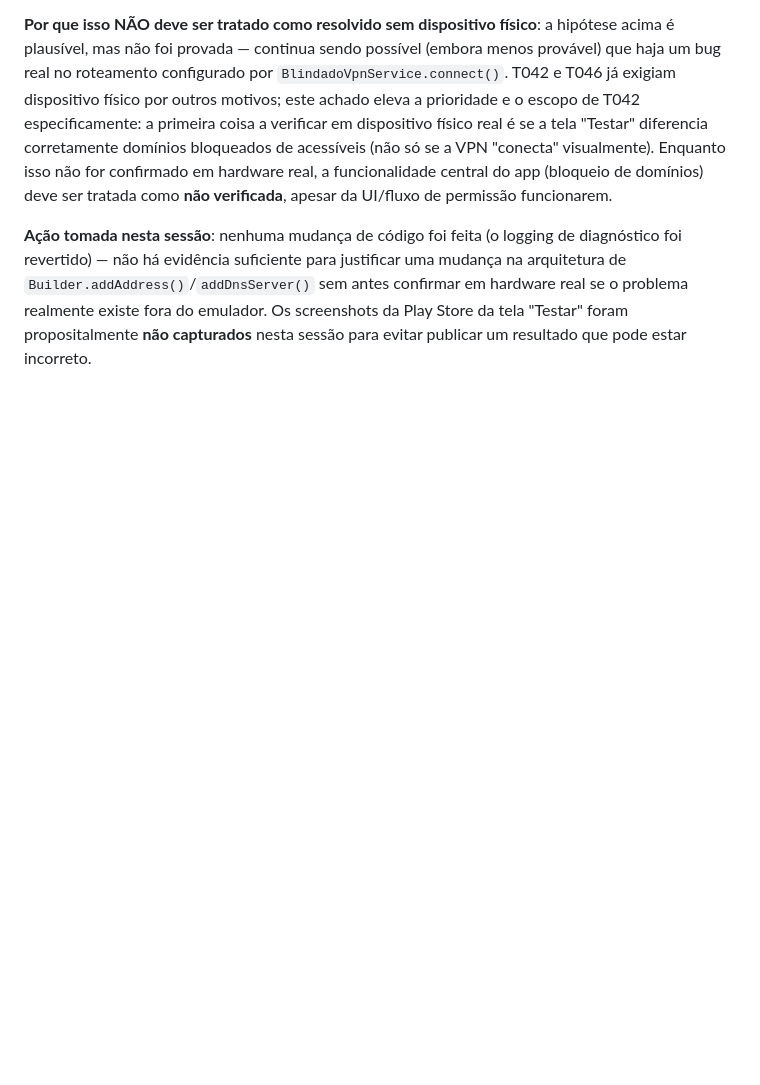
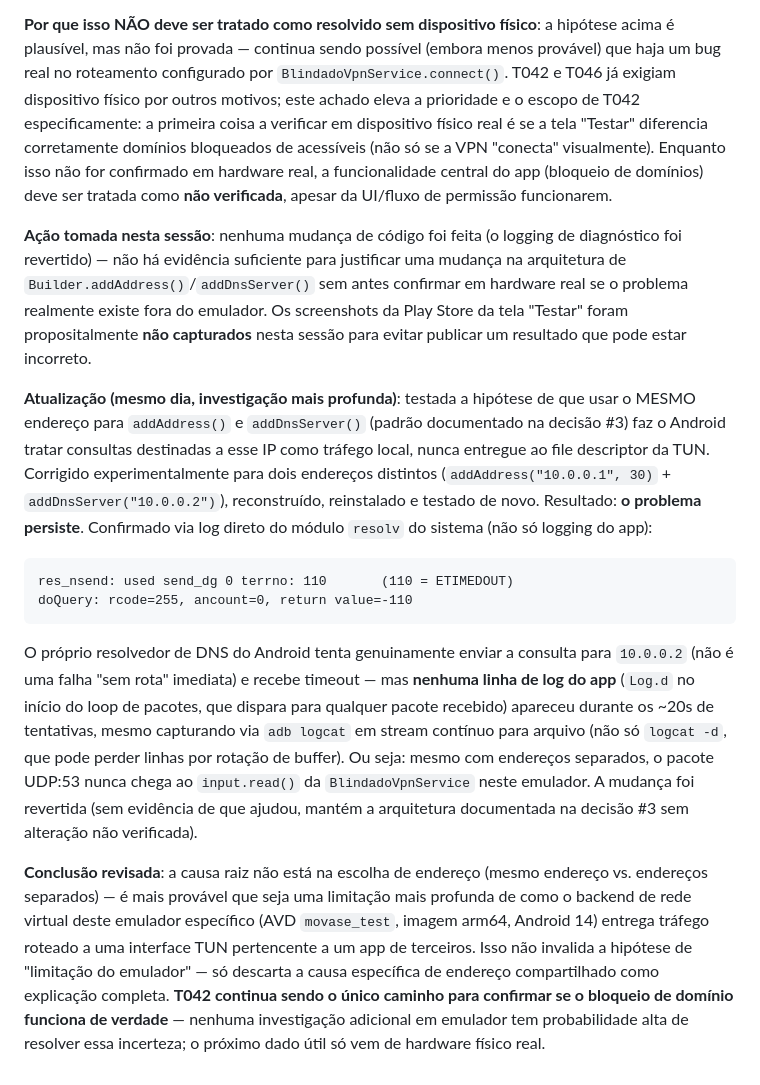
Before and after one commit to guike-zip/blindado-android, a Markdown page: specs/001-dns-privado-android/research.md, the part around the change. GitHub-like rendering; blank space fills up the shorter version.

Commit message:
Rule out shared-address hypothesis for the emulator DNS-delivery bug
Tested whether using the same IP for addAddress() and addDnsServer()
(the documented pattern from research.md #3) was why queries never
reach BlindadoVpnService's tun read loop — the theory being that
Android treats traffic to an address the interface itself owns as
local, never handing it to the app's fd.

Split into two distinct addresses (10.0.0.1 for the interface,
10.0.0.2 for the DNS server) and retested. The bug persists: the
system resolv module's own query attempts to 10.0.0.2 genuinely time
out (errno 110/ETIMEDOUT, confirmed via direct system log, not just
app-side), and streaming logcat to a file during a ~20s test run
still shows zero packets ever reaching the app's tun fd. Reverted the
experimental change since it didn't help and there's no evidence to
justify diverging from the documented architecture.

Root cause is likely deeper than address choice - probably this
specific emulator's (movase_test, arm64, Android 14) virtual network
backend not delivering routed traffic to a third-party VpnService's
tun interface at all. Documented in research.md #7 so T042 (physical
device validation) is understood as the only path to resolving this,
not something more emulator debugging is likely to fix.

Co-Authored-By: Claude Sonnet 5 <noreply@anthropic.com>

````diff
--- a/specs/001-dns-privado-android/research.md
+++ b/specs/001-dns-privado-android/research.md
@@ -171,3 +171,33 @@ revertido) — não há evidência suficiente para justificar uma mudança na ar
 realmente existe fora do emulador. Os screenshots da Play Store da tela "Testar" foram
 propositalmente **não capturados** nesta sessão para evitar publicar um resultado que pode estar
 incorreto.
+
+**Atualização (mesmo dia, investigação mais profunda)**: testada a hipótese de que usar o MESMO
+endereço para `addAddress()` e `addDnsServer()` (padrão documentado na decisão #3) faz o Android
+tratar consultas destinadas a esse IP como tráfego local, nunca entregue ao file descriptor da TUN.
+Corrigido experimentalmente para dois endereços distintos (`addAddress("10.0.0.1", 30)` +
+`addDnsServer("10.0.0.2")`), reconstruído, reinstalado e testado de novo. Resultado: **o problema
+persiste**. Confirmado via log direto do módulo `resolv` do sistema (não só logging do app):
+
+```
+res_nsend: used send_dg 0 terrno: 110       (110 = ETIMEDOUT)
+doQuery: rcode=255, ancount=0, return value=-110
+```
+
+O próprio resolvedor de DNS do Android tenta genuinamente enviar a consulta para `10.0.0.2` (não é
+uma falha "sem rota" imediata) e recebe timeout — mas **nenhuma linha de log do app** (`Log.d` no
+início do loop de pacotes, que dispara para qualquer pacote recebido) apareceu durante os ~20s de
+tentativas, mesmo capturando via `adb logcat` em stream contínuo para arquivo (não só `logcat -d`,
+que pode perder linhas por rotação de buffer). Ou seja: mesmo com endereços separados, o pacote
+UDP:53 nunca chega ao `input.read()` da `BlindadoVpnService` neste emulador. A mudança foi revertida
+(sem evidência de que ajudou, mantém a arquitetura documentada na decisão #3 sem alteração não
+verificada).
+
+**Conclusão revisada**: a causa raiz não está na escolha de endereço (mesmo endereço vs.
+endereços separados) — é mais provável que seja uma limitação mais profunda de como o backend de
+rede virtual deste emulador específico (AVD `movase_test`, imagem arm64, Android 14) entrega
+tráfego roteado a uma interface TUN pertencente a um app de terceiros. Isso não invalida a hipótese
+de "limitação do emulador" — só descarta a causa específica de endereço compartilhado como
+explicação completa. **T042 continua sendo o único caminho para confirmar se o bloqueio de domínio
+funciona de verdade** — nenhuma investigação adicional em emulador tem probabilidade alta de
+resolver essa incerteza; o próximo dado útil só vem de hardware físico real.
````
